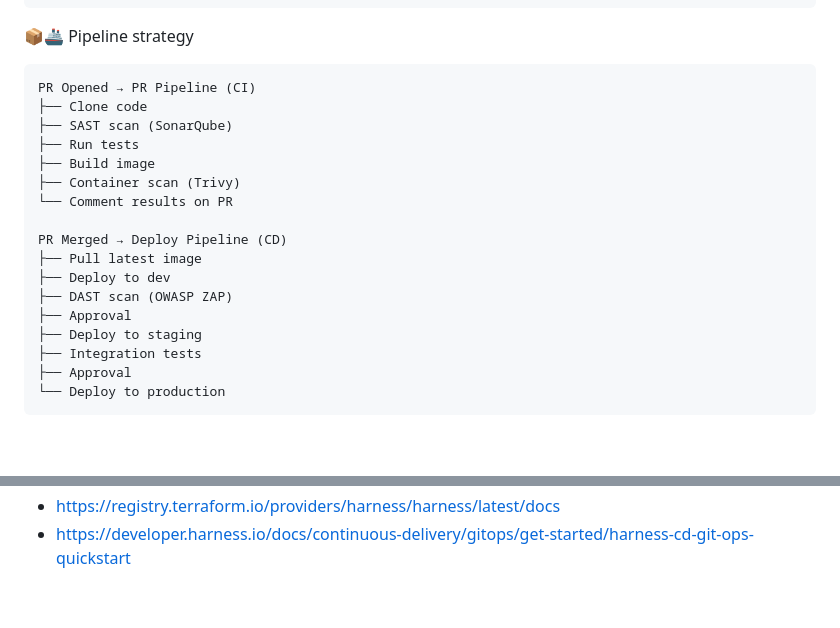
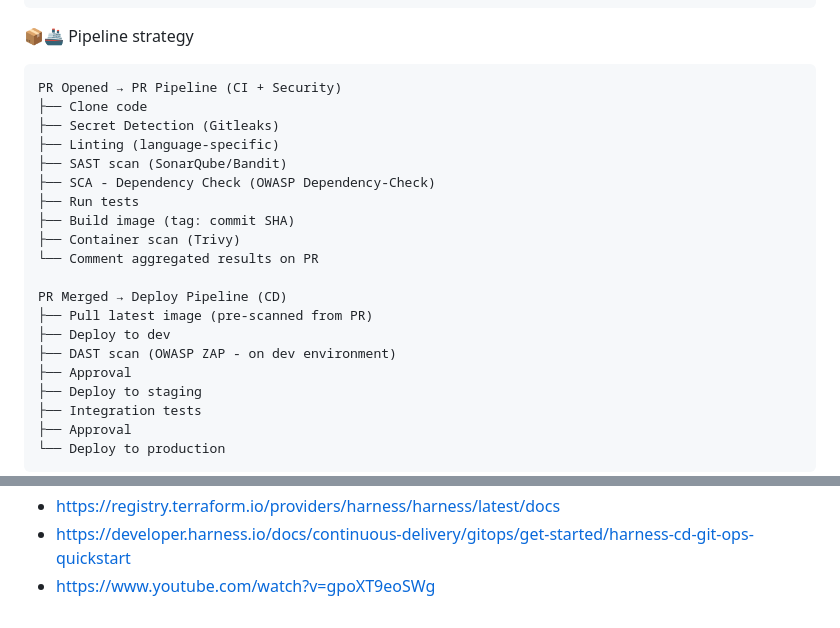
Before and after one commit to idasilva/harness, a Markdown page: README.md, 2 parts joined by grey strips. Drawn GitHub-style; blank space fills up the shorter version.

Commit message:
Improve piepline

````diff
--- a/README.md
+++ b/README.md
@@ -78,18 +78,21 @@ docker run -d \
 📦🚢 Pipeline strategy
 
 ```
-PR Opened → PR Pipeline (CI)
+PR Opened → PR Pipeline (CI + Security)
 ├── Clone code
-├── SAST scan (SonarQube)
+├── Secret Detection (Gitleaks)
+├── Linting (language-specific)
+├── SAST scan (SonarQube/Bandit)
+├── SCA - Dependency Check (OWASP Dependency-Check)
 ├── Run tests
-├── Build image
+├── Build image (tag: commit SHA)
 ├── Container scan (Trivy)
-└── Comment results on PR
+└── Comment aggregated results on PR
 
 PR Merged → Deploy Pipeline (CD)
-├── Pull latest image
+├── Pull latest image (pre-scanned from PR)
 ├── Deploy to dev
-├── DAST scan (OWASP ZAP)
+├── DAST scan (OWASP ZAP - on dev environment)
 ├── Approval
 ├── Deploy to staging
 ├── Integration tests
@@ -108,3 +111,4 @@ PR Merged → Deploy Pipeline (CD)
 - https://github.com/harness-community/harnesscd-example-apps/blob/master/sync-waves/manifests.yaml
 - https://registry.terraform.io/providers/harness/harness/latest/docs
 - https://developer.harness.io/docs/continuous-delivery/gitops/get-started/harness-cd-git-ops-quickstart
+- https://www.youtube.com/watch?v=gpoXT9eoSWg
````
